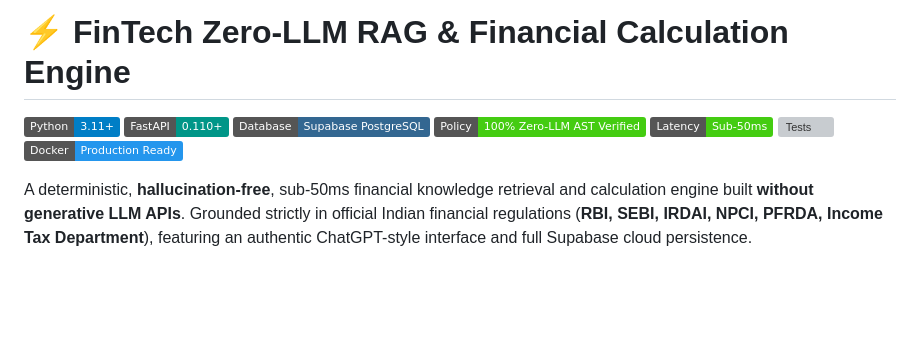
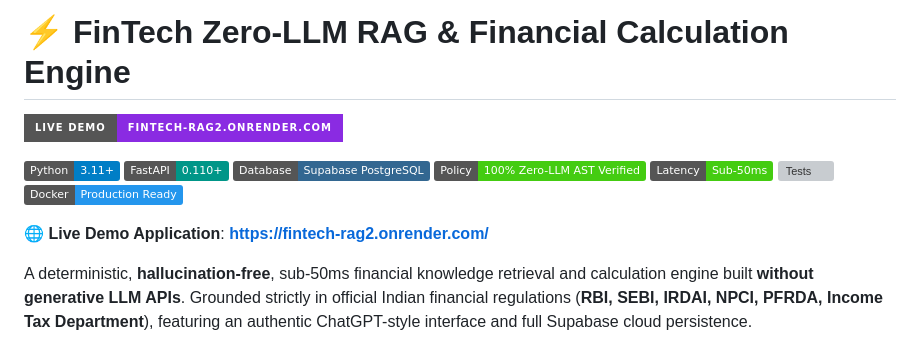
Before and after one commit to greenguru10/fintech_rag, a Markdown page: README.md, the part around the change. Drawn GitHub-style; badges without logos; blank space fills up the shorter version; grey boxes are pictures that could not be loaded.

Commit message:
docs: add live demo badge and production deployment URL

```diff
--- a/README.md
+++ b/README.md
@@ -1,4 +1,6 @@
 # ⚡ FinTech Zero-LLM RAG & Financial Calculation Engine
+
+[![Live Demo](https://img.shields.io/badge/Live%20Demo-fintech--rag2.onrender.com-blueviolet?style=for-the-badge&logo=render)](https://fintech-rag2.onrender.com/)
 
 [![Python 3.11](https://img.shields.io/badge/Python-3.11%2B-blue.svg?logo=python)](https://python.org)
 [![FastAPI](https://img.shields.io/badge/FastAPI-0.110%2B-009688.svg?logo=fastapi)](https://fastapi.tiangolo.com)
@@ -7,6 +9,8 @@
 [![Latency](https://img.shields.io/badge/Latency-Sub--50ms-success.svg)]()
 [![Tests](https://img.shields.io/badge/Tests-23%2F23%20Passing-brightgreen.svg)]()
 [![Docker](https://img.shields.io/badge/Docker-Production%20Ready-2496ED.svg?logo=docker)](https://www.docker.com/)
+
+🌐 **Live Demo Application**: **[https://fintech-rag2.onrender.com/](https://fintech-rag2.onrender.com/)**
 
 A deterministic, **hallucination-free**, sub-50ms financial knowledge retrieval and calculation engine built **without generative LLM APIs**. Grounded strictly in official Indian financial regulations (**RBI, SEBI, IRDAI, NPCI, PFRDA, Income Tax Department**), featuring an authentic ChatGPT-style interface and full Supabase cloud persistence.
 
```
Also changed, not shown: DEPLOYMENT.md (+2 -0 lines).
